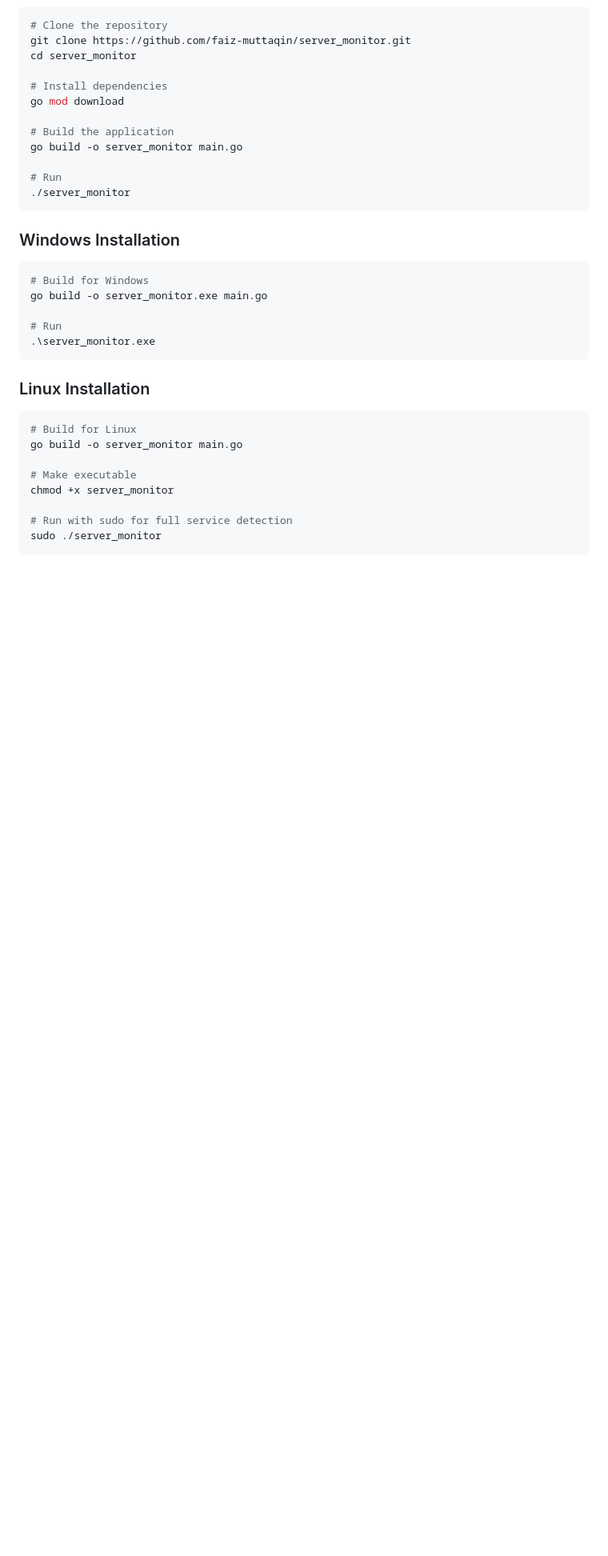
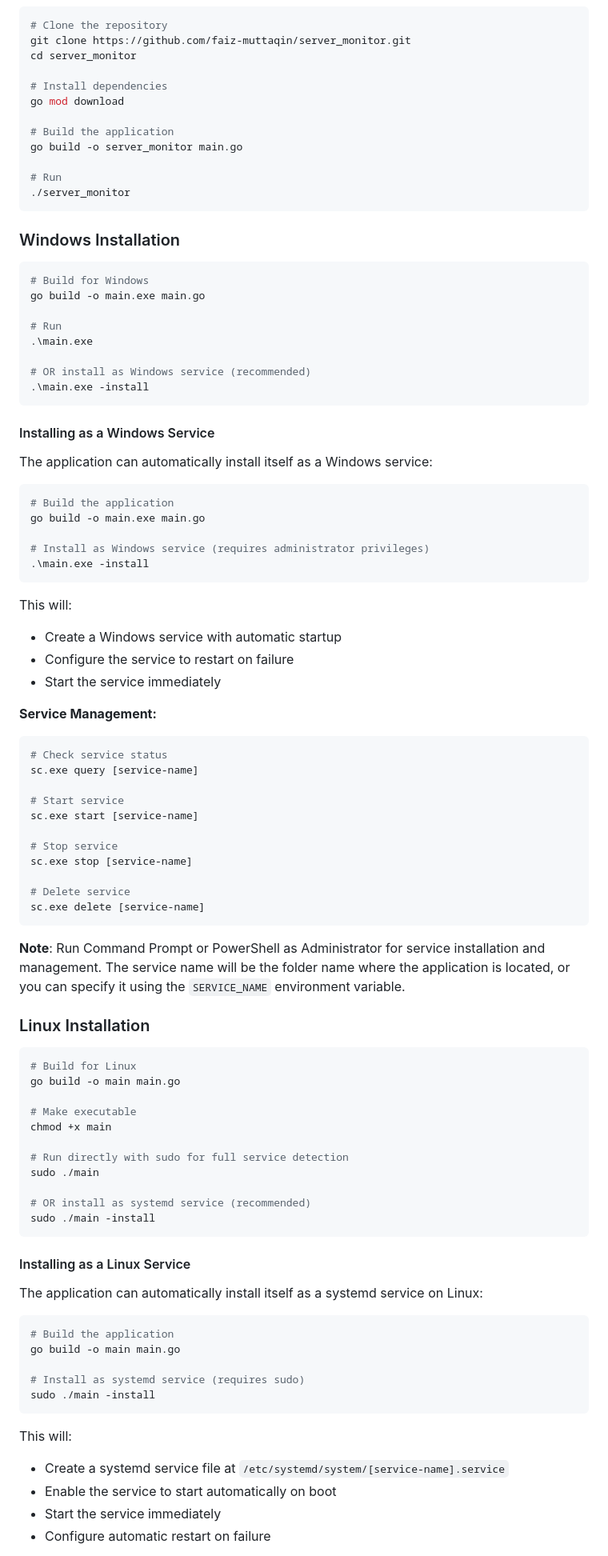
Before and after one commit to faiz-muttaqin/server_monitor, a Markdown page: README.md, the part around one of its changes. Shown at 80% size. Rendered like a GitHub page; blank space fills up the shorter version.

````diff
--- a/README.md
+++ b/README.md
@@ -69,20 +69,79 @@ go build -o server_monitor main.go
 ### Windows Installation
 ```bash
 # Build for Windows
-go build -o server_monitor.exe main.go
+go build -o main.exe main.go
 
 # Run
-.\server_monitor.exe
+.\main.exe
+
+# OR install as Windows service (recommended)
+.\main.exe -install
 ```
+
+#### Installing as a Windows Service
+
+The application can automatically install itself as a Windows service:
+
+```bash
+# Build the application
+go build -o main.exe main.go
+
+# Install as Windows service (requires administrator privileges)
+.\main.exe -install
+```
+
+This will:
+- Create a Windows service with automatic startup
+- Configure the service to restart on failure
+- Start the service immediately
+
+**Service Management:**
+```bash
+# Check service status
+sc.exe query [service-name]
+
+# Start service
+sc.exe start [service-name]
+
+# Stop service
+sc.exe stop [service-name]
+
+# Delete service
+sc.exe delete [service-name]
+```
+
+**Note**: Run Command Prompt or PowerShell as Administrator for service installation and management. The service name will be the folder name where the application is located, or you can specify it using the `SERVICE_NAME` environment variable.
 
 ### Linux Installation
 ```bash
 # Build for Linux
-go build -o server_monitor main.go
+go build -o main main.go
 
 # Make executable
-chmod +x server_monitor
+chmod +x main
 
-# Run with sudo for full service detection
-sudo ./server_monitor
+# Run directly with sudo for full service detection
+sudo ./main
+
+# OR install as systemd service (recommended)
+sudo ./main -install
 ```
+
+#### Installing as a Linux Service
+
+The application can automatically install itself as a systemd service on Linux:
+
+```bash
+# Build the application
+go build -o main main.go
+
+# Install as systemd service (requires sudo)
+sudo ./main -install
+```
+
+This will:
+- Create a systemd service file at `/etc/systemd/system/[service-name].service`
+- Enable the service to start automatically on boot
+- Start the service immediately
+- Configure automatic restart on failure
+
````
Also changed, not shown: other parts of README.md (+102 -29 lines).
